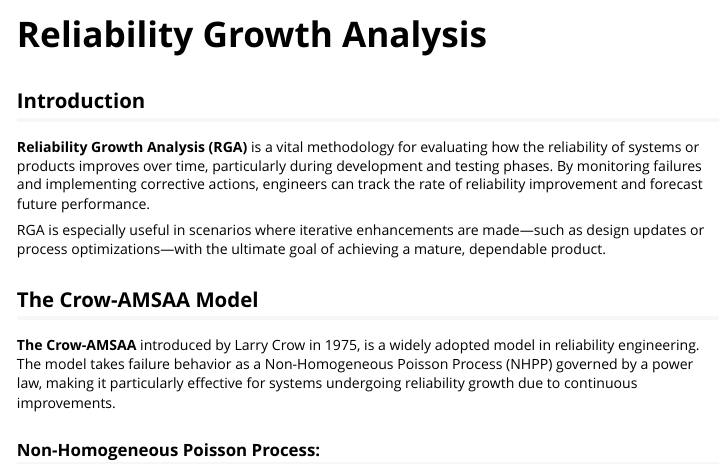
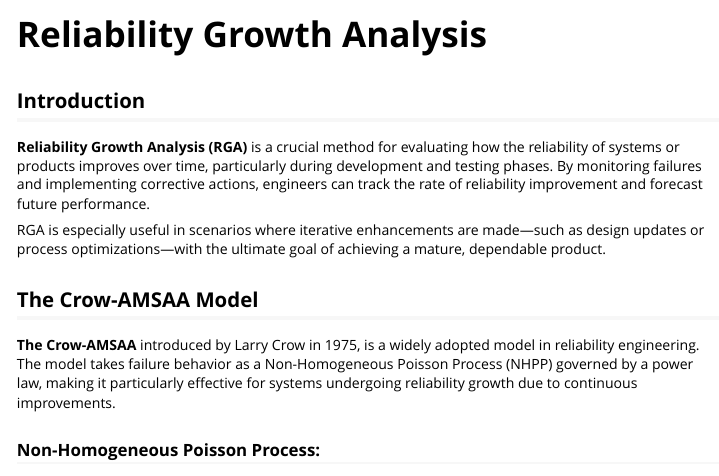
Before and after one commit to paulgovan/ReliaGrowR, an R Markdown document (vignettes/RGA.Rmd): the page in a window 1100 px wide, from its top. Rendered offline with R 4.5, knitr and Pandoc, with nearby package versions; code that draws random numbers runs with fixed seeds of ours.

Commit message:
Update vignette

```diff
--- a/vignettes/RGA.Rmd
+++ b/vignettes/RGA.Rmd
@@ -19,7 +19,7 @@ knitr::opts_chunk$set(
 
 ## Introduction
 
-**Reliability Growth Analysis (RGA)** is a vital methodology for evaluating how the reliability of systems or products improves over time, particularly during development and testing phases. By monitoring failures and implementing corrective actions, engineers can track the rate of reliability improvement and forecast future performance.
+**Reliability Growth Analysis (RGA)** is a crucial method for evaluating how the reliability of systems or products improves over time, particularly during development and testing phases. By monitoring failures and implementing corrective actions, engineers can track the rate of reliability improvement and forecast future performance.
 
 RGA is especially useful in scenarios where iterative enhancements are made—such as design updates or process optimizations—with the ultimate goal of achieving a mature, dependable product.
 
```
Also changed, not shown: inst/Abstract.html.
